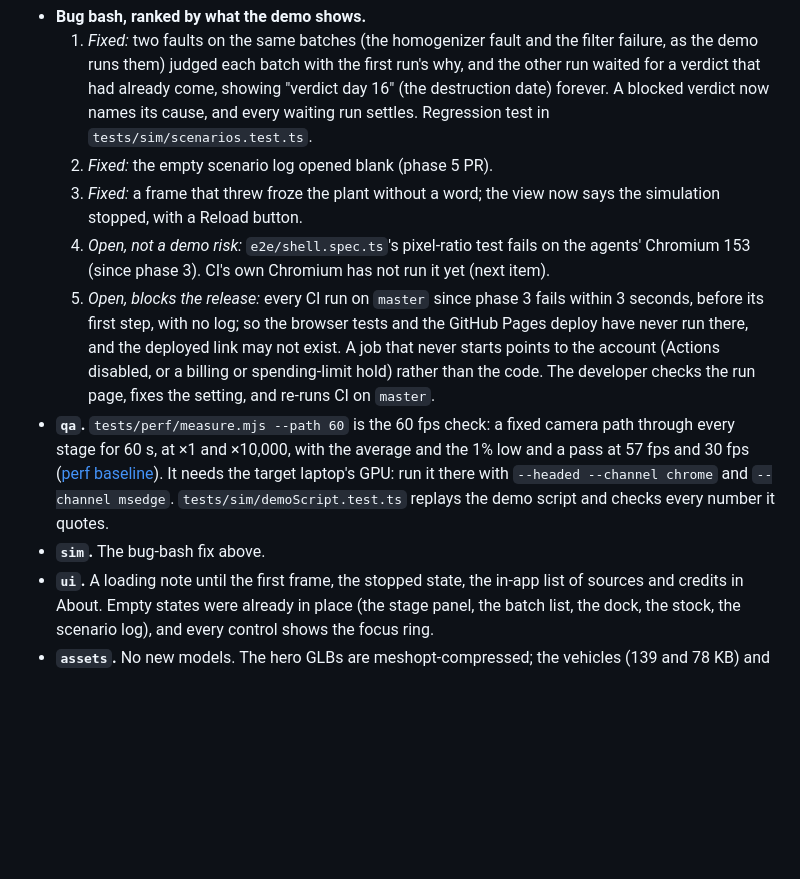
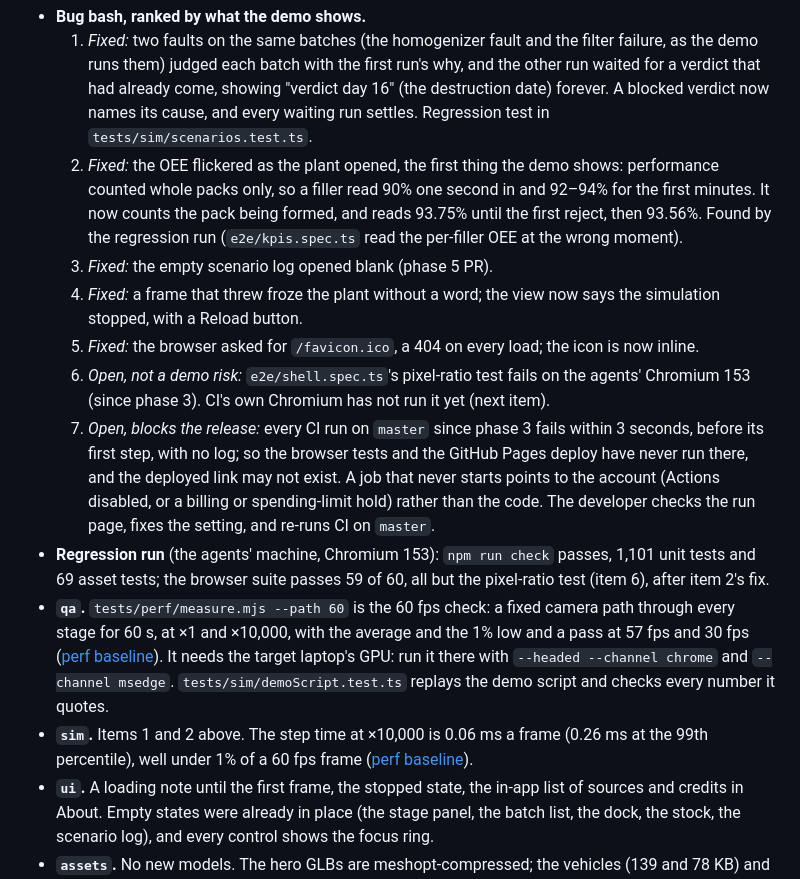
Before and after one commit to Sophanit-Keo/simulation-milk-process, a Markdown page: plan/agent-plan/phase-6-polish-and-present.md, the part around the change. Drawn GitHub-style; blank space fills up the shorter version.

Commit message:
Phase 6 lead: the regression run and the OEE fix in the G3 status
Co-Authored-By: Claude Opus 5.5 <noreply@anthropic.com>
Claude-Session: https://claude.ai/code/session_01K6useGJB6YPUAVmHRaKbea

```diff
--- a/plan/agent-plan/phase-6-polish-and-present.md
+++ b/plan/agent-plan/phase-6-polish-and-present.md
@@ -48,12 +48,15 @@ Make the simulation fast, stable and deployed, then produce the demo video, repo
 
 - **Bug bash, ranked by what the demo shows.**
   1. *Fixed:* two faults on the same batches (the homogenizer fault and the filter failure, as the demo runs them) judged each batch with the first run's why, and the other run waited for a verdict that had already come, showing "verdict day 16" (the destruction date) forever. A blocked verdict now names its cause, and every waiting run settles. Regression test in `tests/sim/scenarios.test.ts`.
-  2. *Fixed:* the empty scenario log opened blank (phase 5 PR).
-  3. *Fixed:* a frame that threw froze the plant without a word; the view now says the simulation stopped, with a Reload button.
-  4. *Open, not a demo risk:* `e2e/shell.spec.ts`'s pixel-ratio test fails on the agents' Chromium 153 (since phase 3). CI's own Chromium has not run it yet (next item).
-  5. *Open, blocks the release:* every CI run on `master` since phase 3 fails within 3 seconds, before its first step, with no log; so the browser tests and the GitHub Pages deploy have never run there, and the deployed link may not exist. A job that never starts points to the account (Actions disabled, or a billing or spending-limit hold) rather than the code. The developer checks the run page, fixes the setting, and re-runs CI on `master`.
+  2. *Fixed:* the OEE flickered as the plant opened, the first thing the demo shows: performance counted whole packs only, so a filler read 90% one second in and 92–94% for the first minutes. It now counts the pack being formed, and reads 93.75% until the first reject, then 93.56%. Found by the regression run (`e2e/kpis.spec.ts` read the per-filler OEE at the wrong moment).
+  3. *Fixed:* the empty scenario log opened blank (phase 5 PR).
+  4. *Fixed:* a frame that threw froze the plant without a word; the view now says the simulation stopped, with a Reload button.
+  5. *Fixed:* the browser asked for `/favicon.ico`, a 404 on every load; the icon is now inline.
+  6. *Open, not a demo risk:* `e2e/shell.spec.ts`'s pixel-ratio test fails on the agents' Chromium 153 (since phase 3). CI's own Chromium has not run it yet (next item).
+  7. *Open, blocks the release:* every CI run on `master` since phase 3 fails within 3 seconds, before its first step, with no log; so the browser tests and the GitHub Pages deploy have never run there, and the deployed link may not exist. A job that never starts points to the account (Actions disabled, or a billing or spending-limit hold) rather than the code. The developer checks the run page, fixes the setting, and re-runs CI on `master`.
+- **Regression run** (the agents' machine, Chromium 153): `npm run check` passes, 1,101 unit tests and 69 asset tests; the browser suite passes 59 of 60, all but the pixel-ratio test (item 6), after item 2's fix.
 - **`qa`.** `tests/perf/measure.mjs --path 60` is the 60 fps check: a fixed camera path through every stage for 60 s, at ×1 and ×10,000, with the average and the 1% low and a pass at 57 fps and 30 fps ([perf baseline](../../tests/perf/baseline.md)). It needs the target laptop's GPU: run it there with `--headed --channel chrome` and `--channel msedge`. `tests/sim/demoScript.test.ts` replays the demo script and checks every number it quotes.
-- **`sim`.** The bug-bash fix above.
+- **`sim`.** Items 1 and 2 above. The step time at ×10,000 is 0.06 ms a frame (0.26 ms at the 99th percentile), well under 1% of a 60 fps frame ([perf baseline](../../tests/perf/baseline.md)).
 - **`ui`.** A loading note until the first frame, the stopped state, the in-app list of sources and credits in About. Empty states were already in place (the stage panel, the batch list, the dock, the stock, the scenario log), and every control shows the focus ring.
 - **`assets`.** No new models. The hero GLBs are meshopt-compressed; the vehicles (139 and 78 KB) and the Kenney pieces stay uncompressed, under the 500 KB budget. Every file in `public/` has a row in [LICENSES.md](../../assets/LICENSES.md).
 - **`process`.** The on-screen numbers checked against the review's table ([report, 2.3](../../docs/report.md#23-verification)); the [demo script](../../docs/demo-script.md); the report's technical chapter.
```
